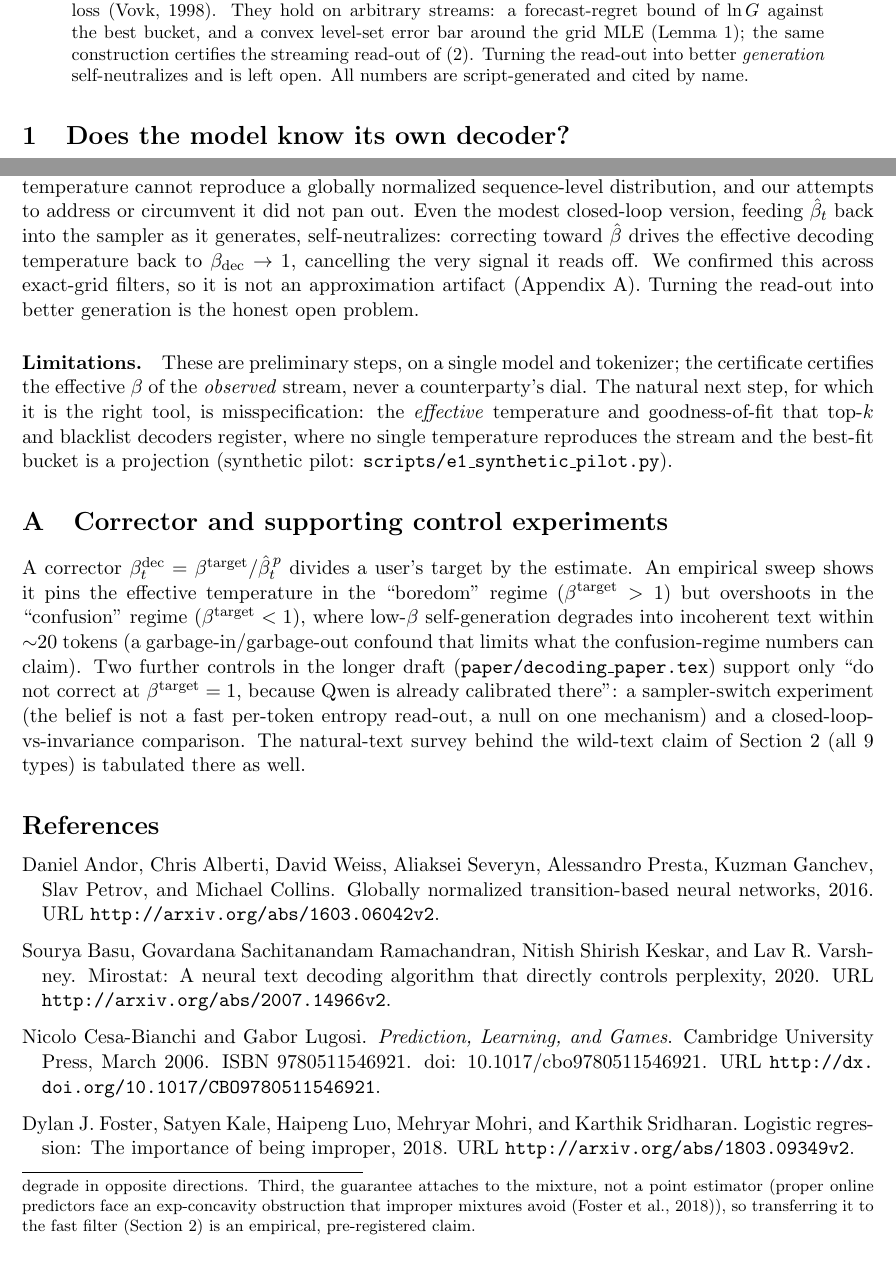
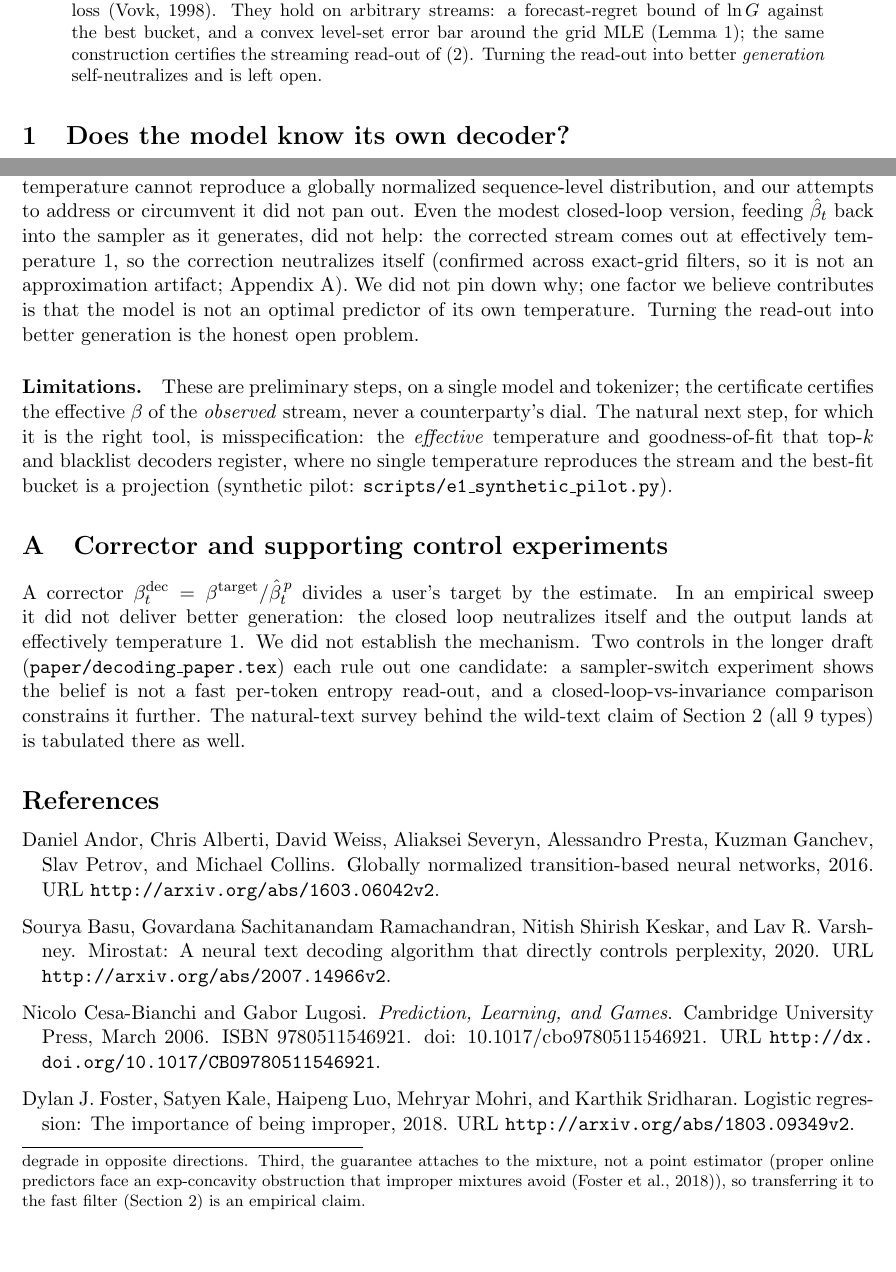
Before and after one commit to AMindToThink/decoding-decoding, a LaTeX paper (paper/writeup.tex): two parts of pages 1 and 4 of 5, joined at a grey line, cut so that both start at the same text. Compiled offline with pdfLaTeX.

Commit message:
Writeup: compress the correction-failure story to the honest observation
- Abstract: drop the "all numbers are script-generated" sentence (matches the
  edit on main).
- Section 4 + appendix corrector: cut the speculative mechanism (the
  "boredom"/"confusion" regimes, garbage-in/garbage-out aside, and the
  "cancelling the very signal" framing). Keep only what we observed -- closed-loop
  correction self-neutralizes and the output lands at effectively temperature 1 --
  plus the one factor we believe contributes (the model is not an optimal
  predictor of its own temperature). The empirical controls (sampler-switch null,
  closed-loop-vs-invariance) stay.
- Caveats footnote: "empirical, pre-registered claim" -> "empirical claim", since
  the pre-registered validation table was removed.

Co-Authored-By: Claude Opus 4.8 <noreply@anthropic.com>

```diff
--- a/paper/writeup.tex
+++ b/paper/writeup.tex
@@ -56,8 +56,7 @@ log loss \citep{vovk1998game}. They hold on arbitrary streams: a forecast-regret
 bound of $\ln G$ against the best bucket, and a convex level-set error bar around
 the grid MLE (Lemma~\ref{lem:certificate}); the same construction certifies the
 streaming read-out of~(2). Turning the read-out into better \emph{generation}
-self-neutralizes and is left open. All numbers are script-generated and cited by
-name.
+self-neutralizes and is left open.
 \end{abstract}
 
 % =====================================================================
@@ -225,7 +224,7 @@ certifies \emph{fit to the observed stream}, and a narrow bar means $\beta$ is
 degrade in opposite directions. Third, the guarantee attaches to the mixture, not
 a point estimator (proper online predictors face an exp-concavity obstruction
 that improper mixtures avoid \citep{foster2018logistic}), so transferring it to
-the fast filter (Section~\ref{sec:filter}) is an empirical, pre-registered claim.}
+the fast filter (Section~\ref{sec:filter}) is an empirical claim.}
 
 % =====================================================================
 \section{Generating better, and limitations}\label{sec:gen}
@@ -237,11 +236,13 @@ a \emph{sequence-level} target rather than a per-token one. This ran into the
 per-token temperature cannot reproduce a globally normalized sequence-level
 distribution, and our attempts to address or circumvent it did not pan out. Even
 the modest closed-loop version, feeding $\hat\beta_t$ back into the sampler as it
-generates, self-neutralizes: correcting toward $\hat\beta$ drives the effective
-decoding temperature back to $\beta_{\mathrm{dec}}\to 1$, cancelling the very
-signal it reads off. We confirmed this across exact-grid filters, so it is not an
-approximation artifact (Appendix~\ref{app:controls}). Turning the read-out into
-better generation is the honest open problem.
+generates, did not help: the corrected stream comes out at effectively
+temperature~$1$, so the correction neutralizes itself (confirmed across
+exact-grid filters, so it is not an approximation artifact;
+Appendix~\ref{app:controls}). We did not pin down why; one factor we believe
+contributes is that the model is not an optimal predictor of its own
+temperature. Turning the read-out into better generation is the honest open
+problem.
 
 \paragraph{Limitations.}
 These are preliminary steps, on a single model and tokenizer; the certificate
@@ -257,18 +258,15 @@ the stream and the best-fit bucket is a projection (synthetic pilot:
 \section{Corrector and supporting control experiments}\label{app:controls}
 % =====================================================================
 A corrector $\beta^{\mathrm{dec}}_t = \beta^{\mathrm{target}}/\hat\beta_t^{\,p}$
-divides a user's target by the estimate. An empirical sweep shows it pins the
-effective temperature in the ``boredom'' regime ($\beta^{\mathrm{target}}>1$) but
-overshoots in the ``confusion'' regime ($\beta^{\mathrm{target}}<1$), where
-low-$\beta$ self-generation degrades into incoherent text within $\sim$20 tokens
-(a garbage-in/garbage-out confound that limits what the confusion-regime numbers
-can claim). Two further controls in the longer draft
-(\texttt{paper/decoding\_paper.tex}) support only ``do not correct at
-$\beta^{\mathrm{target}}=1$, because Qwen is already calibrated there'': a
-sampler-switch experiment (the belief is not a fast per-token entropy read-out, a
-null on one mechanism) and a closed-loop-vs-invariance comparison. The
-natural-text survey behind the wild-text claim of Section~\ref{sec:filter} (all
-$\scSurvNDatasets$ types) is tabulated there as well.
+divides a user's target by the estimate. In an empirical sweep it did not
+deliver better generation: the closed loop neutralizes itself and the output
+lands at effectively temperature~$1$. We did not establish the mechanism. Two
+controls in the longer draft (\texttt{paper/decoding\_paper.tex}) each rule out
+one candidate: a sampler-switch experiment shows the belief is not a fast
+per-token entropy read-out, and a closed-loop-vs-invariance comparison
+constrains it further. The natural-text survey behind the wild-text claim of
+Section~\ref{sec:filter} (all $\scSurvNDatasets$ types) is tabulated there as
+well.
 
 \bibliographystyle{plainnat}
 \bibliography{refs}
```
Also changed, not shown: paper/writeup.pdf.
